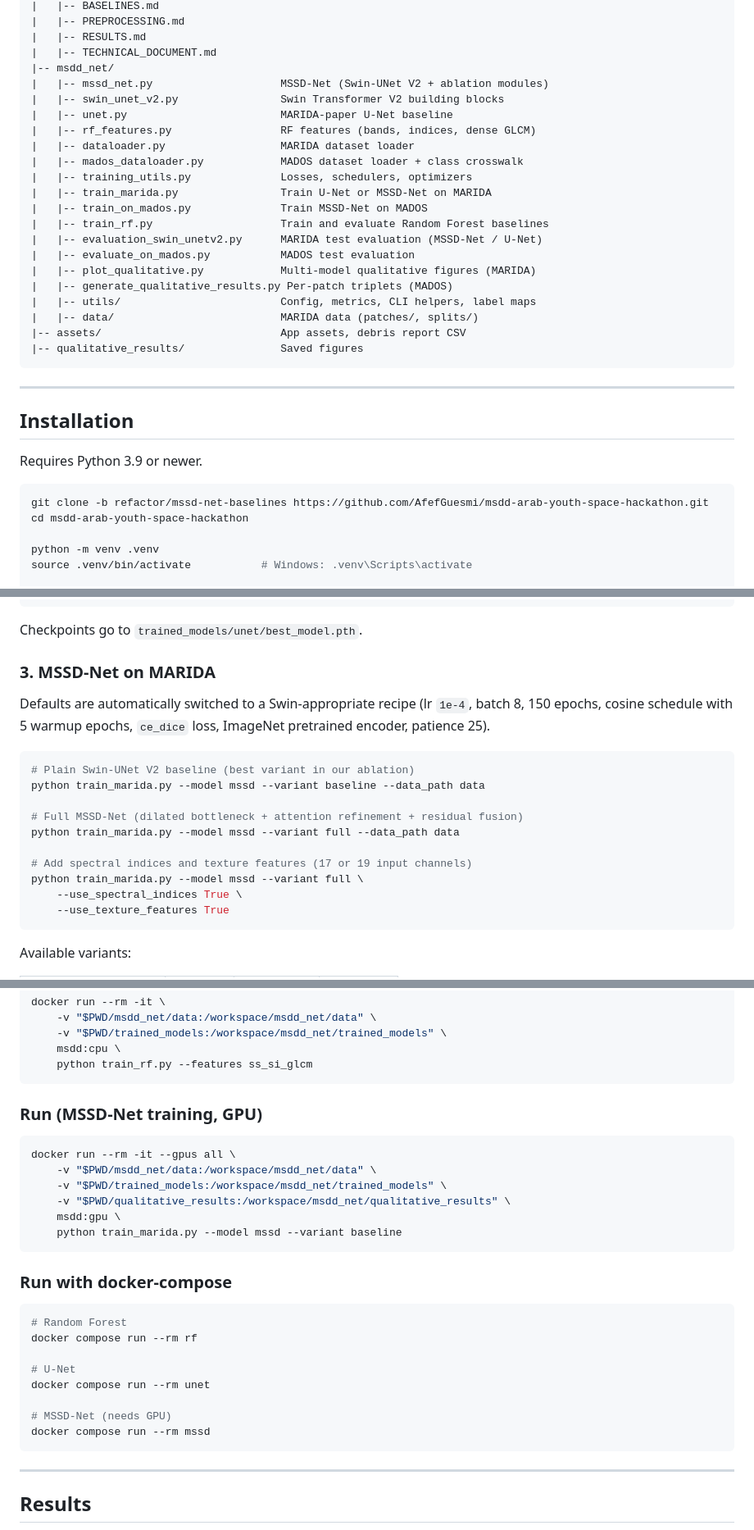
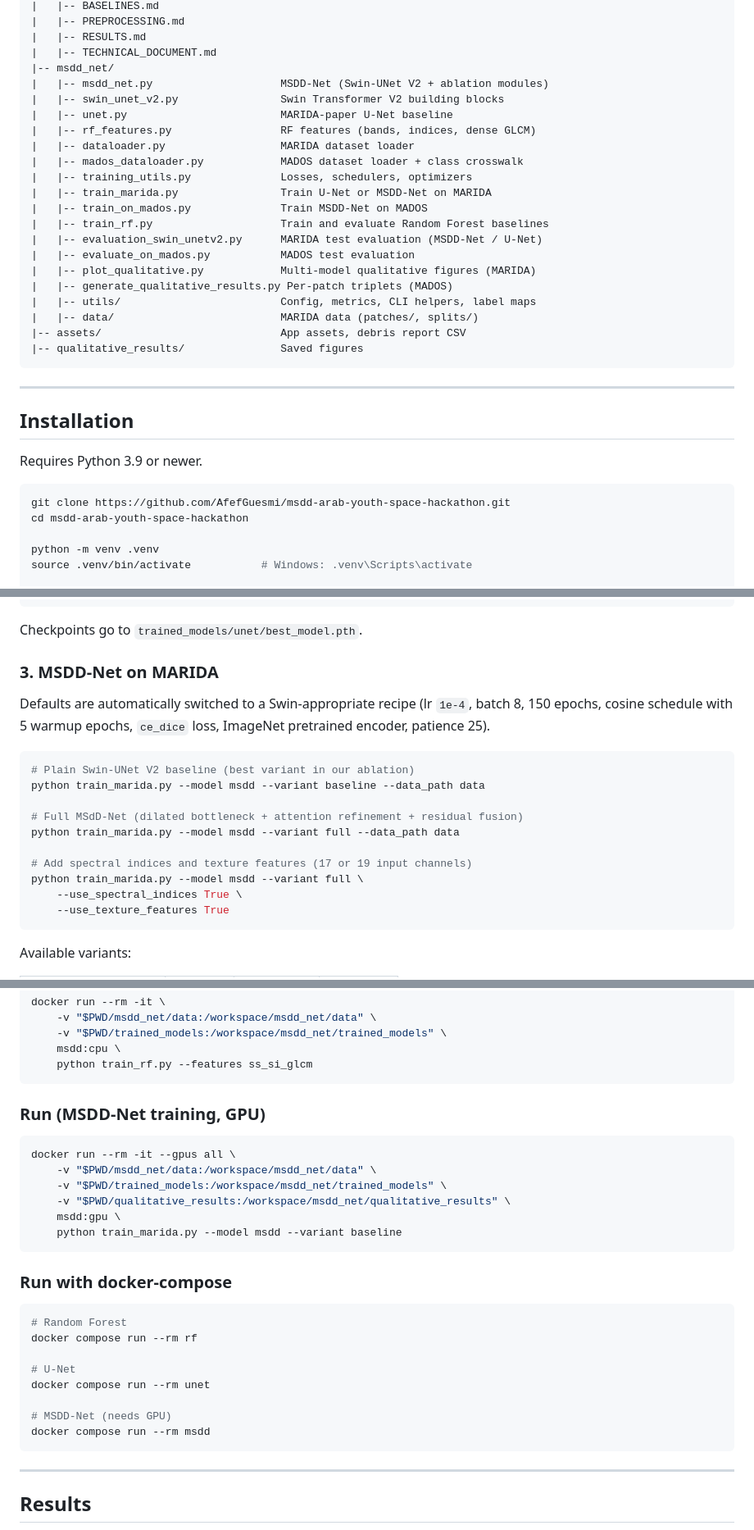
Before and after one commit to AfefGuesmi/msdd-arab-youth-space-hackathon, a Markdown page: README.md, 3 parts joined by grey strips. Shown at 82% size. Drawn GitHub-style.

````diff
--- a/README.md
+++ b/README.md
@@ -146,17 +146,17 @@ msdd-arab-youth-space-hackathon/
 |   |-- RESULTS.md
 |   |-- TECHNICAL_DOCUMENT.md
 |-- msdd_net/
-|   |-- mssd_net.py                    MSSD-Net (Swin-UNet V2 + ablation modules)
+|   |-- msdd_net.py                    MSDD-Net (Swin-UNet V2 + ablation modules)
 |   |-- swin_unet_v2.py                Swin Transformer V2 building blocks
 |   |-- unet.py                        MARIDA-paper U-Net baseline
 |   |-- rf_features.py                 RF features (bands, indices, dense GLCM)
 |   |-- dataloader.py                  MARIDA dataset loader
 |   |-- mados_dataloader.py            MADOS dataset loader + class crosswalk
 |   |-- training_utils.py              Losses, schedulers, optimizers
-|   |-- train_marida.py                Train U-Net or MSSD-Net on MARIDA
-|   |-- train_on_mados.py              Train MSSD-Net on MADOS
+|   |-- train_marida.py                Train U-Net or MSDD-Net on MARIDA
+|   |-- train_on_mados.py              Train MSDD-Net on MADOS
 |   |-- train_rf.py                    Train and evaluate Random Forest baselines
-|   |-- evaluation_swin_unetv2.py      MARIDA test evaluation (MSSD-Net / U-Net)
+|   |-- evaluation_swin_unetv2.py      MARIDA test evaluation (MSDD-Net / U-Net)
 |   |-- evaluate_on_mados.py           MADOS test evaluation
 |   |-- plot_qualitative.py            Multi-model qualitative figures (MARIDA)
 |   |-- generate_qualitative_results.py Per-patch triplets (MADOS)
@@ -173,7 +173,7 @@ msdd-arab-youth-space-hackathon/
 Requires Python 3.9 or newer.
 
 ```bash
-git clone -b refactor/mssd-net-baselines https://github.com/AfefGuesmi/msdd-arab-youth-space-hackathon.git
+git clone https://github.com/AfefGuesmi/msdd-arab-youth-space-hackathon.git
 cd msdd-arab-youth-space-hackathon
 
 python -m venv .venv
@@ -262,19 +262,19 @@ python train_marida.py --model unet \
 
 Checkpoints go to `trained_models/unet/best_model.pth`.
 
-### 3. MSSD-Net on MARIDA
+### 3. MSDD-Net on MARIDA
 
 Defaults are automatically switched to a Swin-appropriate recipe (lr `1e-4`, batch 8, 150 epochs, cosine schedule with 5 warmup epochs, `ce_dice` loss, ImageNet pretrained encoder, patience 25).
 
 ```bash
 # Plain Swin-UNet V2 baseline (best variant in our ablation)
-python train_marida.py --model mssd --variant baseline --data_path data
+python train_marida.py --model msdd --variant baseline --data_path data
 
-# Full MSSD-Net (dilated bottleneck + attention refinement + residual fusion)
-python train_marida.py --model mssd --variant full --data_path data
+# Full MSdD-Net (dilated bottleneck + attention refinement + residual fusion)
+python train_marida.py --model msdd --variant full --data_path data
 
 # Add spectral indices and texture features (17 or 19 input channels)
-python train_marida.py --model mssd --variant full \
+python train_marida.py --model msdd --variant full \
     --use_spectral_indices True \
     --use_texture_features True
 ```
@@ -438,7 +438,7 @@ docker run --rm -it \
     python train_rf.py --features ss_si_glcm
 ```
 
-### Run (MSSD-Net training, GPU)
+### Run (MSDD-Net training, GPU)
 
 ```bash
 docker run --rm -it --gpus all \
@@ -446,7 +446,7 @@ docker run --rm -it --gpus all \
     -v "$PWD/trained_models:/workspace/msdd_net/trained_models" \
     -v "$PWD/qualitative_results:/workspace/msdd_net/qualitative_results" \
     msdd:gpu \
-    python train_marida.py --model mssd --variant baseline
+    python train_marida.py --model msdd --variant baseline
 ```
 
 ### Run with docker-compose
@@ -458,8 +458,8 @@ docker compose run --rm rf
 # U-Net
 docker compose run --rm unet
 
-# MSSD-Net (needs GPU)
-docker compose run --rm mssd
+# MSDD-Net (needs GPU)
+docker compose run --rm msdd
 ```
 
 ---
````
Also changed, not shown: other parts of README.md (+15 -15 lines).
